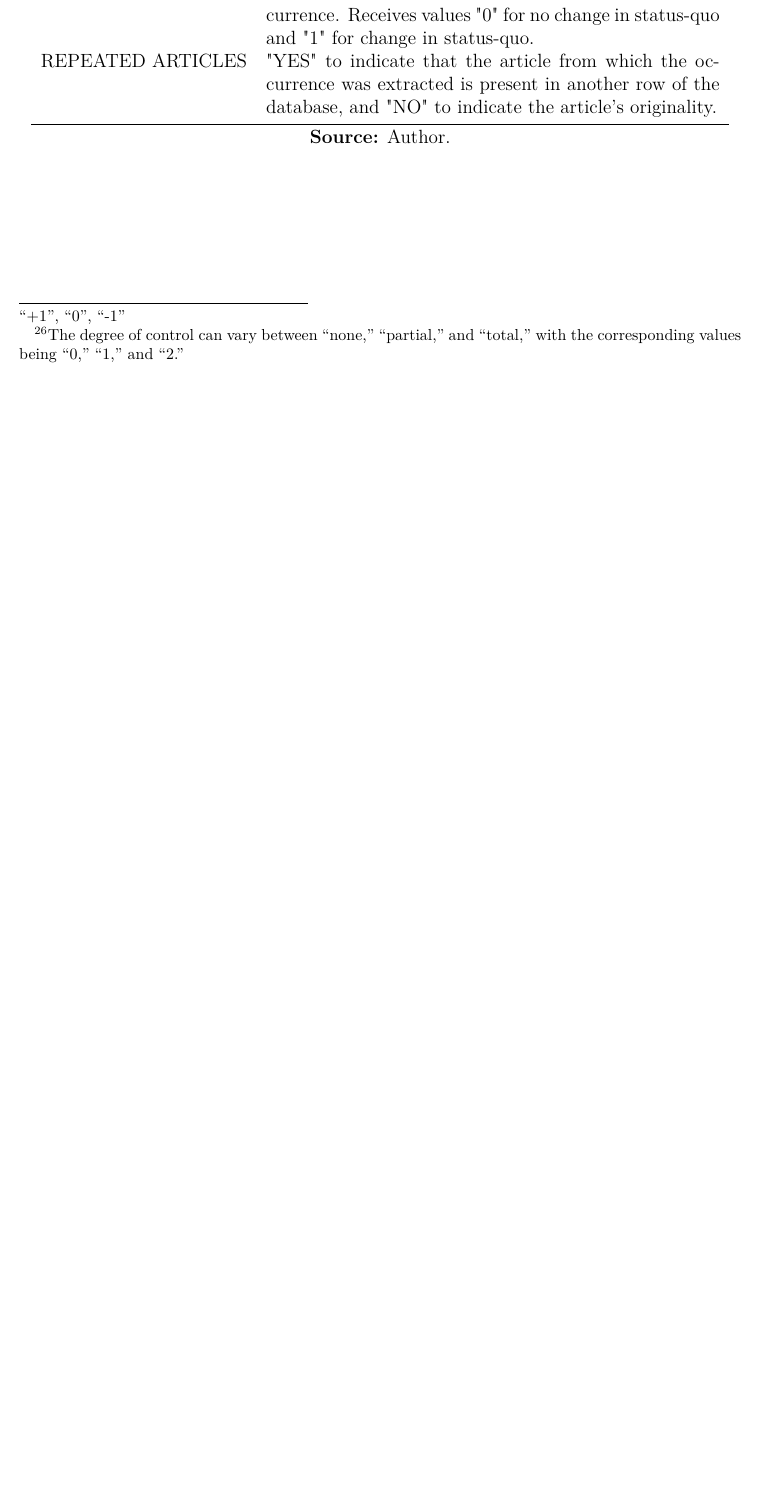
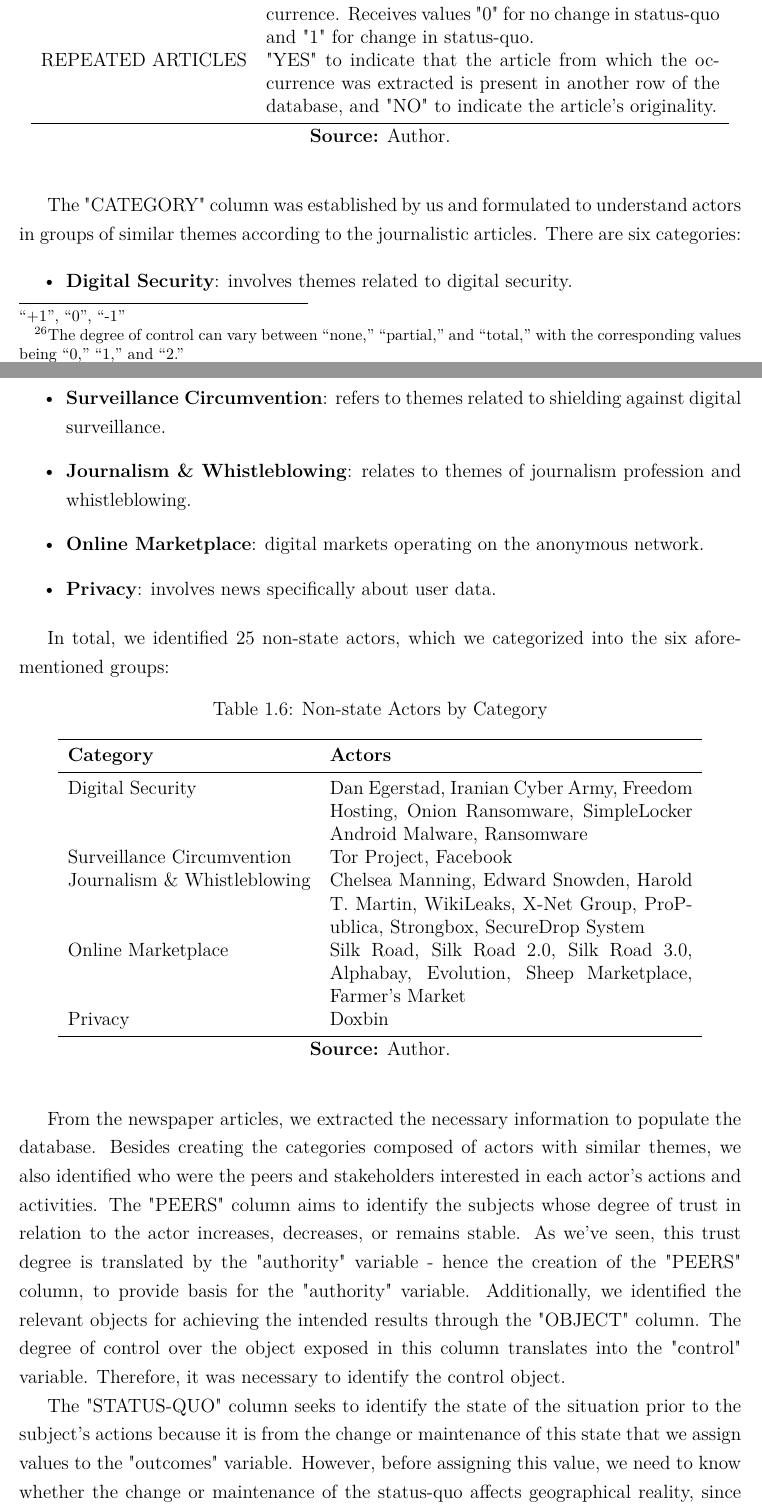
Before and after one commit to barbaracalderon/power-thesis, a LaTeX thesis (main.tex, which reads chapters/chapter1.tex): part of page 31 of 32 before the commit and two parts of pages 31 and 32 of 34 after it, the two joined at a grey line, cut so that both start at the same text, the shorter picture padded with empty space. Compiled offline with pdfLaTeX.

Commit message:
docs(introduction): finish 'selection of news and database components' section

```diff
--- a/chapters/chapter1.tex
+++ b/chapters/chapter1.tex
@@ -335,3 +335,37 @@
 
     \caption*{\textbf{Source:} Author.}
 \end{table}
+
+The "CATEGORY" column was established by us and formulated to understand actors in groups of similar themes according to the journalistic articles. There are six categories:
+
+\begin{itemize}
+    \item \textbf{Digital Security}: involves themes related to digital security.
+    \item \textbf{Surveillance Circumvention}: refers to themes related to shielding against digital surveillance.
+    \item \textbf{Journalism \& Whistleblowing}: relates to themes of journalism profession and whistleblowing.
+    \item \textbf{Online Marketplace}: digital markets operating on the anonymous network.
+    \item \textbf{Privacy}: involves news specifically about user data.
+\end{itemize}
+
+In total, we identified 25 non-state actors, which we categorized into the six aforementioned groups:
+
+\begin{table}[ht]
+    \centering
+    \caption{Non-state Actors by Category}
+    \label{tab:actors_by_category}
+    \begin{tabular}{lp{8cm}}
+        \toprule
+        \textbf{Category} & \textbf{Actors} \\
+        \midrule
+        Digital Security & Dan Egerstad, Iranian Cyber Army, Freedom Hosting, Onion Ransomware, SimpleLocker Android Malware, Ransomware \\
+        Surveillance Circumvention & Tor Project, Facebook \\
+        Journalism \& Whistleblowing & Chelsea Manning, Edward Snowden, Harold T. Martin, WikiLeaks, X-Net Group, ProPublica, Strongbox, SecureDrop System \\
+        Online Marketplace & Silk Road, Silk Road 2.0, Silk Road 3.0, Alphabay, Evolution, Sheep Marketplace, Farmer's Market \\
+        Privacy & Doxbin \\
+        \bottomrule
+    \end{tabular}
+    \caption*{\textbf{Source:} Author.}
+\end{table}
+
+From the newspaper articles, we extracted the necessary information to populate the database. Besides creating the categories composed of actors with similar themes, we also identified who were the peers and stakeholders interested in each actor's actions and activities. The "PEERS" column aims to identify the subjects whose degree of trust in relation to the actor increases, decreases, or remains stable. As we've seen, this trust degree is translated by the "authority" variable - hence the creation of the "PEERS" column, to provide basis for the "authority" variable. Additionally, we identified the relevant objects for achieving the intended results through the "OBJECT" column. The degree of control over the object exposed in this column translates into the "control" variable. Therefore, it was necessary to identify the control object.
+
+The "STATUS-QUO" column seeks to identify the state of the situation prior to the subject's actions because it is from the change or maintenance of this state that we assign values to the "outcomes" variable. However, before assigning this value, we need to know whether the change or maintenance of the status-quo affects geographical reality, since this research operates within cyberspace. If there is an effect on reality, we assign the value consistent with the change or maintenance of the status-quo. If there is no effect on reality, we assign the value "zero". Again, the filling of these fields is done based on the content of the newspaper articles.
```
Also changed, not shown: chapters/chapter1.tex (6 more changed lines).
